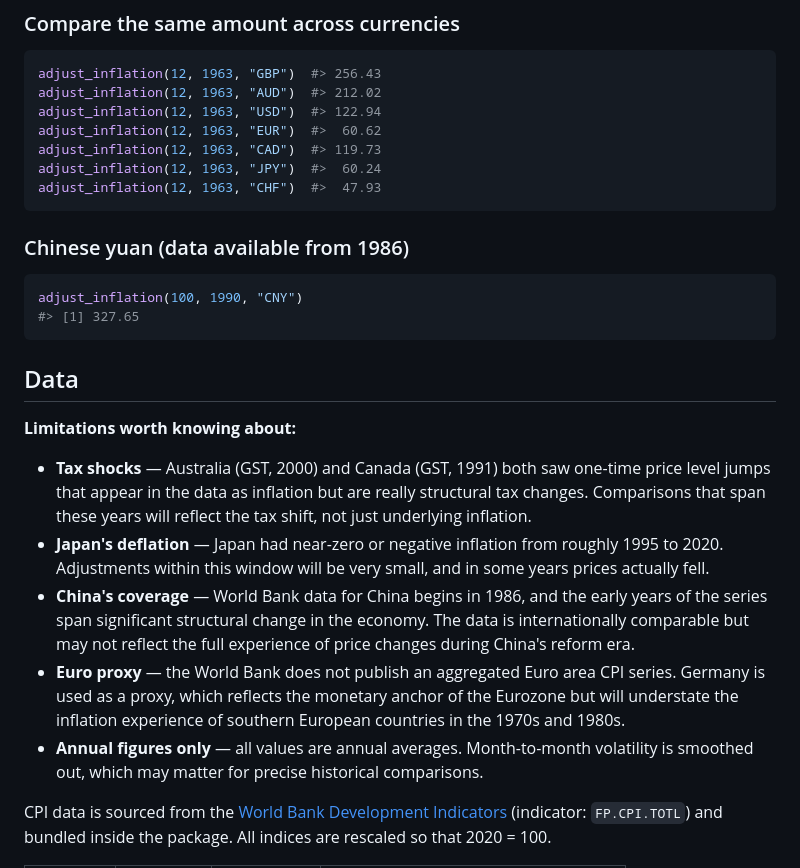
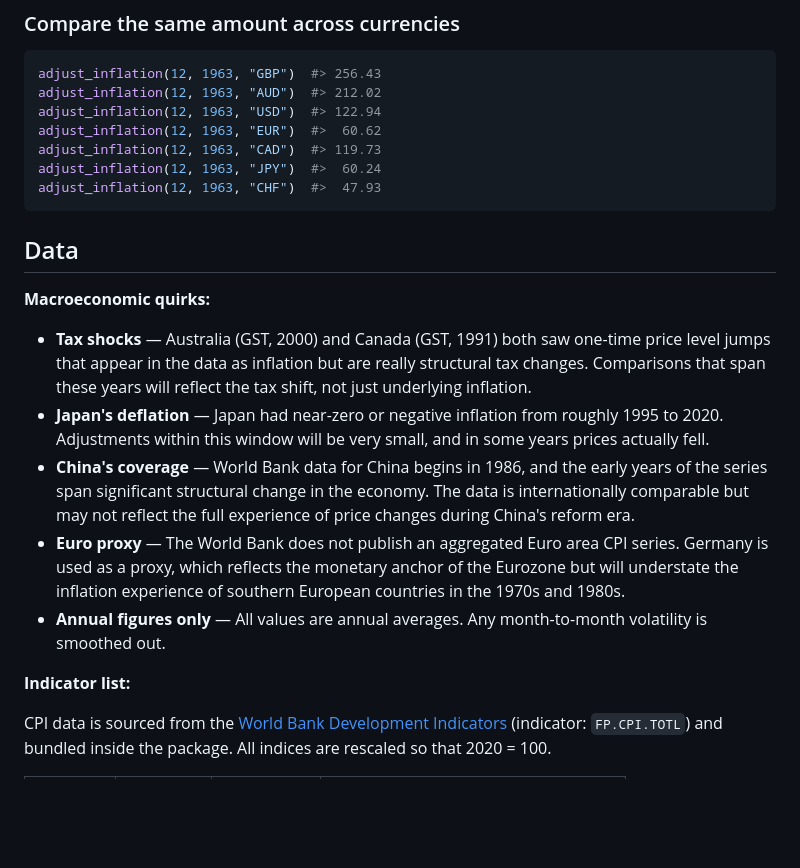
Before and after one commit to charlescoverdale/inflateR, a Markdown page: README.md, the part around the change. Rendered like a GitHub page; blank space fills up the shorter version.

Commit message:
Update README data section headings and limitations wording

````diff
--- a/README.md
+++ b/README.md
@@ -71,22 +71,19 @@ adjust_inflation(12, 1963, "JPY")  #>  60.24
 adjust_inflation(12, 1963, "CHF")  #>  47.93
 ```
 
-### Chinese yuan (data available from 1986)
-
-```r
-adjust_inflation(100, 1990, "CNY")
-#> [1] 327.65
-```
 
 ## Data
 
-**Limitations worth knowing about:**
+**Macroeconomic quirks:**
 
 - **Tax shocks** — Australia (GST, 2000) and Canada (GST, 1991) both saw one-time price level jumps that appear in the data as inflation but are really structural tax changes. Comparisons that span these years will reflect the tax shift, not just underlying inflation.
 - **Japan's deflation** — Japan had near-zero or negative inflation from roughly 1995 to 2020. Adjustments within this window will be very small, and in some years prices actually fell.
 - **China's coverage** — World Bank data for China begins in 1986, and the early years of the series span significant structural change in the economy. The data is internationally comparable but may not reflect the full experience of price changes during China's reform era.
-- **Euro proxy** — the World Bank does not publish an aggregated Euro area CPI series. Germany is used as a proxy, which reflects the monetary anchor of the Eurozone but will understate the inflation experience of southern European countries in the 1970s and 1980s.
-- **Annual figures only** — all values are annual averages. Month-to-month volatility is smoothed out, which may matter for precise historical comparisons.
+- **Euro proxy** — The World Bank does not publish an aggregated Euro area CPI series. Germany is used as a proxy, which reflects the monetary anchor of the Eurozone but will understate the inflation experience of southern European countries in the 1970s and 1980s.
+- **Annual figures only** — All values are annual averages. Any month-to-month volatility is smoothed out.
+
+
+**Indicator list:**
 
 CPI data is sourced from the [World Bank Development Indicators](https://data.worldbank.org/indicator/FP.CPI.TOTL) (indicator: `FP.CPI.TOTL`) and bundled inside the package. All indices are rescaled so that 2020 = 100.
 
````
